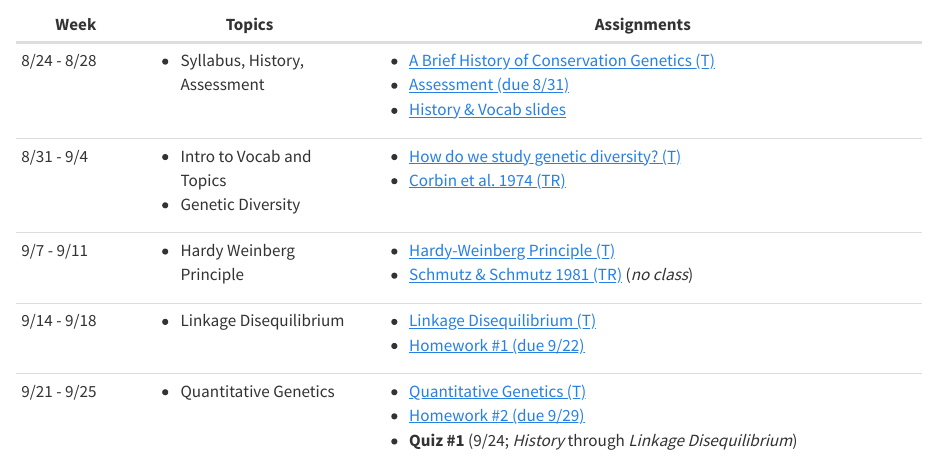
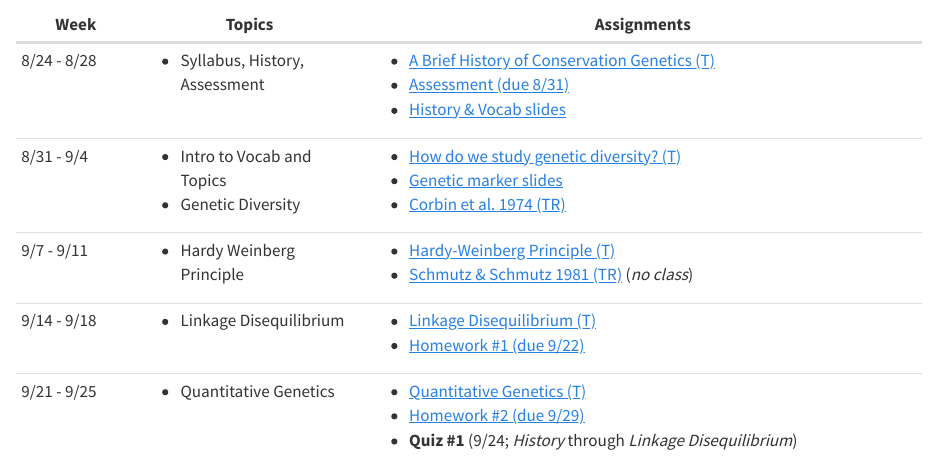
Before and after one commit to elinck/conservation_genetics, a Quarto document (index.qmd): the page in a window 1100 px wide, from 1460 px down. Rendered offline with R 4.5, knitr and Pandoc in place of Quarto, with nearby package versions.

Commit message:
marker slides

```diff
--- a/index.qmd
+++ b/index.qmd
@@ -51,7 +51,8 @@ This is a maximalist version of the course syllabus (also available as a [pdf](a
 |                     |                                         | - [History & Vocab slides](slides/history_vocab.pdf)                                                |
 +---------------------+-----------------------------------------+-----------------------------------------------------------------------------------------------------+
 | 8/31 - 9/4          | - Intro to Vocab and Topics             | - [How do we study genetic diversity? (T)](https://elinck.org/popgen_congen_notes/diversity.html)   |
-|                     | - Genetic Diversity                     | - [Corbin et al. 1974 (TR)](papers/corbin_et_al_1974.pdf)                                           |
+|                     |  - Genetic Diversity                    | - [Genetic marker slides](slides/diversity.pdf)                                                     |
+|                     |                                         | - [Corbin et al. 1974 (TR)](papers/corbin_et_al_1974.pdf)                                           |
 +---------------------+-----------------------------------------+-----------------------------------------------------------------------------------------------------+
 | 9/7 - 9/11          | - Hardy Weinberg Principle              | - [Hardy-Weinberg Principle (T)](https://elinck.org/popgen_congen_notes/hwe.html)                   |
 |                     |                                         | - [Schmutz & Schmutz 1981 (TR)](papers/schmutz_schmutz_1981.pdf) (*no class*)                       |
```
Also changed, not shown: docs/search.json, 2 other files.
